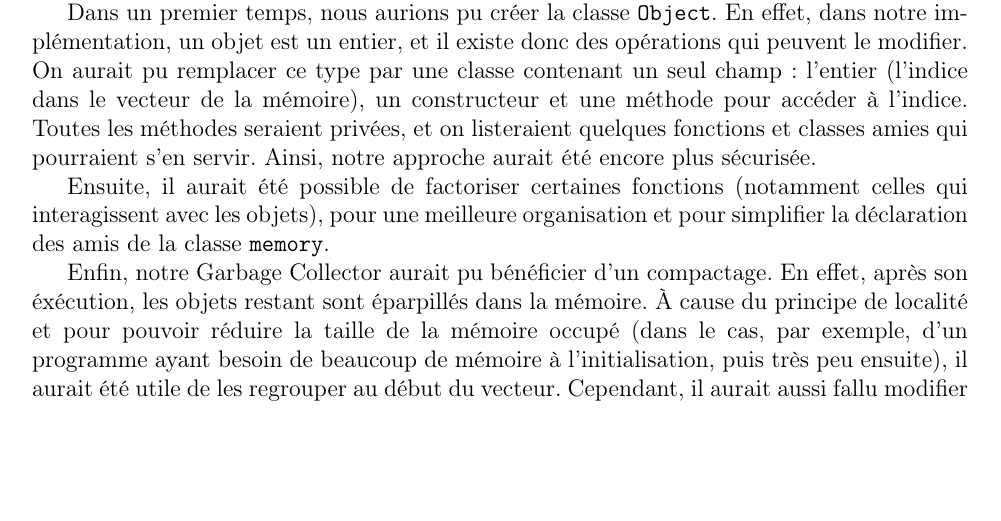
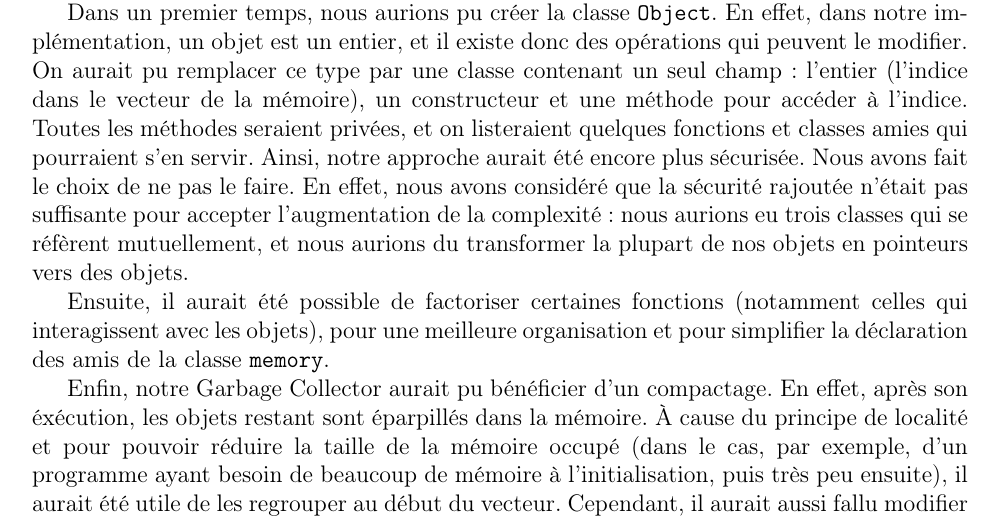
Before and after one commit to Aurele-Barriere/Interprete_Lisp, a LaTeX paper (doc/rapport.tex): part of page 6 of 6, cut so that both start at the same text, the shorter picture padded with empty space. Compiled offline with pdfLaTeX.

Commit message:
added paragraph about class object

```diff
--- a/doc/rapport.tex
+++ b/doc/rapport.tex
@@ -191,6 +191,7 @@ Cependant, notre projet aurait pu être amélioré :
 
 Dans un premier temps, nous aurions pu créer la classe \code{Object}.
 En effet, dans notre implémentation, un objet est un entier, et il existe donc des opérations qui peuvent le modifier. On aurait pu remplacer ce type par une classe contenant un seul champ : l'entier (l'indice dans le vecteur de la mémoire), un constructeur et une méthode pour accéder à l'indice. Toutes les méthodes seraient privées, et on listeraient quelques fonctions et classes amies qui pourraient s'en servir. Ainsi, notre approche aurait été encore plus sécurisée.
+Nous avons fait le choix de ne pas le faire. En effet, nous avons considéré que la sécurité rajoutée n'était pas suffisante pour accepter l'augmentation de la complexité: nous aurions eu trois classes qui se réfèrent mutuellement, et nous aurions du transformer la plupart de nos objets en pointeurs vers des objets.
 
 Ensuite, il aurait été possible de factoriser certaines fonctions (notamment celles qui interagissent avec les objets), pour une meilleure organisation et pour simplifier la déclaration des amis de la classe \code{memory}.
 
```
